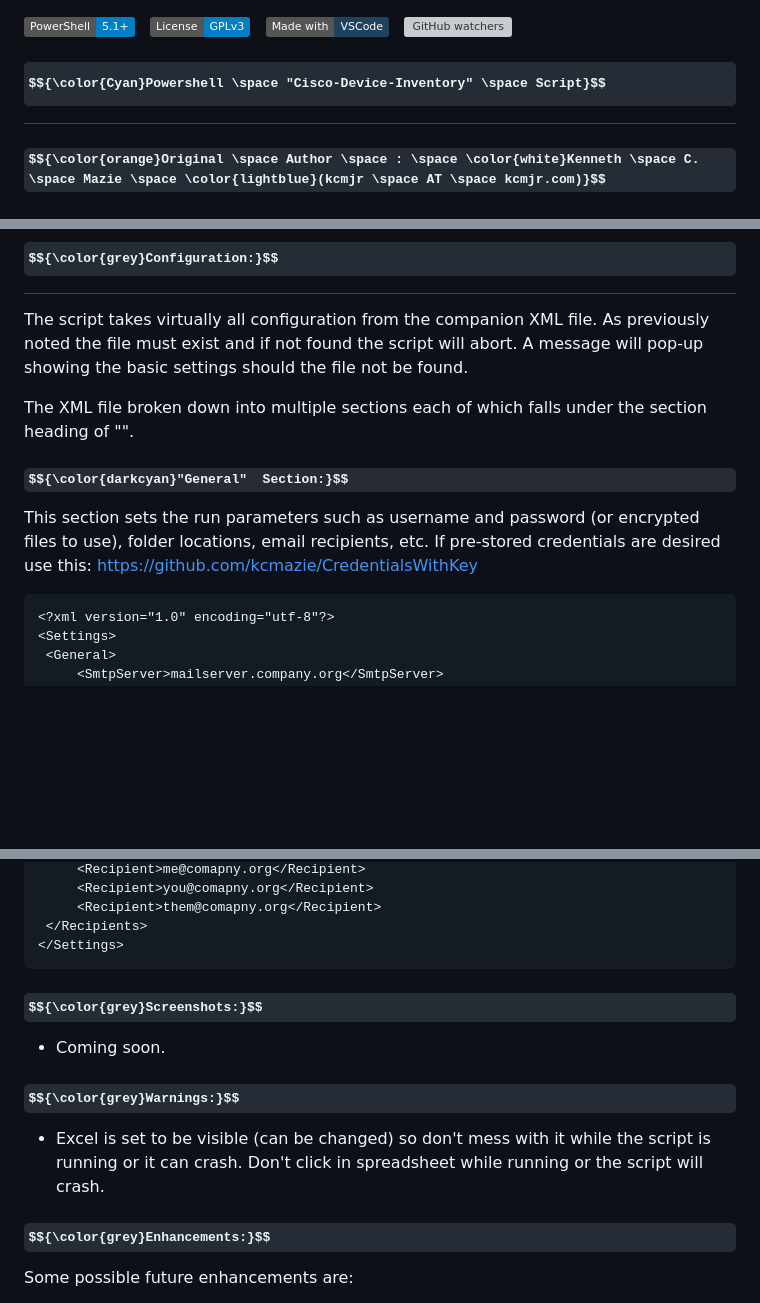
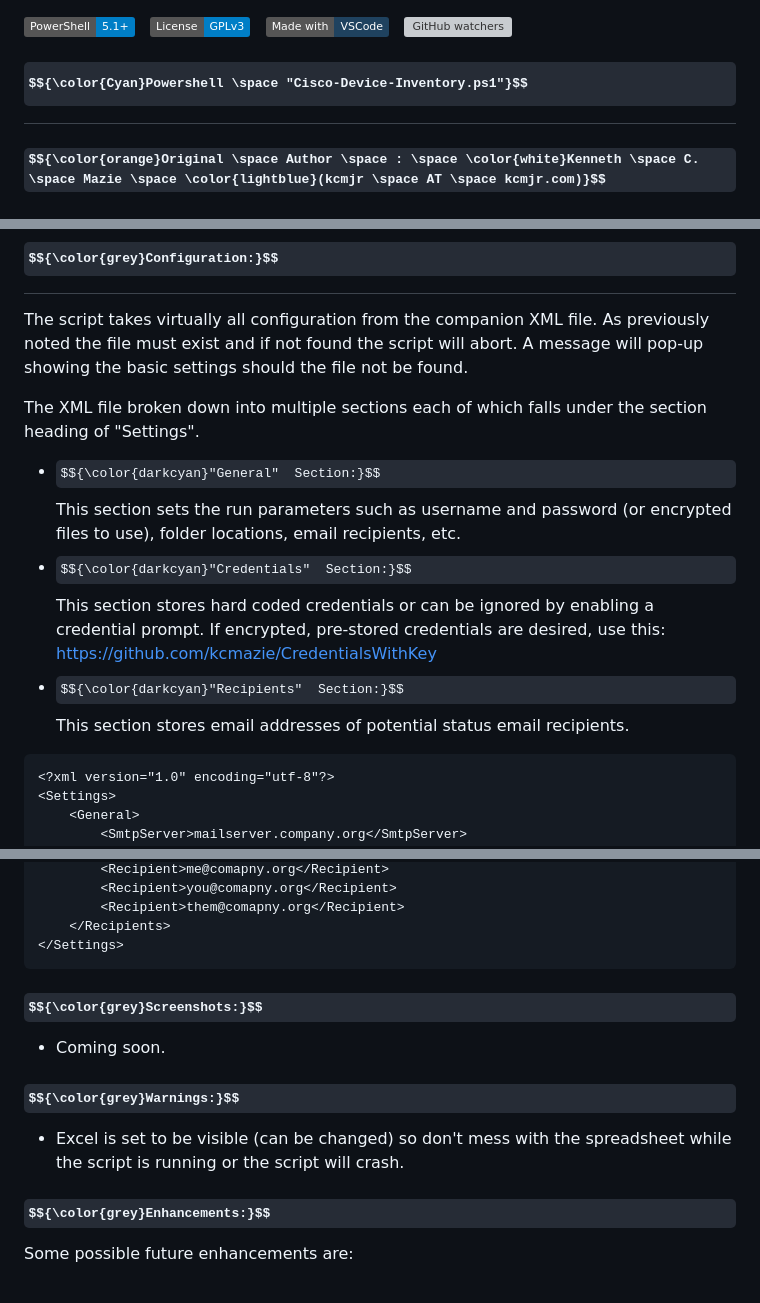
Before and after one commit to kcmazie/Cisco-Device-Inventory, a Markdown page: README.md, 3 parts joined by grey strips. Drawn GitHub-style; badges without logos; some formulas as TeX source; blank space fills up the shorter version; grey boxes are pictures that could not be loaded.

````diff
--- a/README.md
+++ b/README.md
@@ -9,7 +9,7 @@
 [powershell-minimum]: https://img.shields.io/badge/PowerShell-5.1+-blue.svg
 [powershell-github]:  https://github.com/PowerShell/PowerShell
 
-# $${\color{Cyan}Powershell \space "Cisco-Device-Inventory" \space Script}$$
+# $${\color{Cyan}Powershell \space "Cisco-Device-Inventory.ps1"}$$
 
 #### $${\color{orange}Original \space Author \space : \space \color{white}Kenneth \space C. \space Mazie \space \color{lightblue}(kcmjr \space AT \space kcmjr.com)}$$
 
@@ -45,12 +45,13 @@ Command line options for testing:
 ## $${\color{grey}Configuration:}$$
 The script takes virtually all configuration from the companion XML file.  As previously noted the file must exist and if not found the script will abort.  A message will pop-up showing the basic settings should the file not be found.
 
-The XML file broken down into multiple sections each of which falls under the section heading of "<Settings>".
+The XML file broken down into multiple sections each of which falls under the section heading of "Settings".
 
-#### $${\color{darkcyan}"General"  Section:}$$
-   This section sets the run parameters such as username and password (or encrypted files to use), folder locations, email recipients, etc.
-   If pre-stored credentials are desired use this: https://github.com/kcmazie/CredentialsWithKey
-   ```xml
+* $${\color{darkcyan}"General"  Section:}$$ This section sets the run parameters such as username and password (or encrypted files to use), folder locations, email recipients, etc.
+* $${\color{darkcyan}"Credentials"  Section:}$$ This section stores hard coded credentials or can be ignored by enabling a credential prompt.  If encrypted, pre-stored credentials are desired, use this: https://github.com/kcmazie/CredentialsWithKey
+* $${\color{darkcyan}"Recipients"  Section:}$$ This section stores email addresses of potential status email recipients.
+
+```xml
 <?xml version="1.0" encoding="utf-8"?>
 <Settings>
     <General>
@@ -76,7 +77,7 @@ The XML file broken down into multiple sections each of which falls under the se
         <Recipient>them@comapny.org</Recipient>
     </Recipients>
 </Settings>
-   ```
+```
 
 ### $${\color{grey}Screenshots:}$$
 * Coming soon.
@@ -84,7 +85,7 @@ The XML file broken down into multiple sections each of which falls under the se
 <!-- ![Initial GUI](https://github.com/kcmazie/Site-Check/blob/main/Screenshot1.jpg "Initial GUI") -->
 
 ### $${\color{grey}Warnings:}$$
-* Excel is set to be visible (can be changed) so don't mess with it while the script is running or it can crash.  Don't click in spreadsheet while running or the script will crash.
+* Excel is set to be visible (can be changed) so don't mess with the spreadsheet while the script is running or the script will crash.
 
 ### $${\color{grey}Enhancements:}$$
 Some possible future enhancements are:
````
